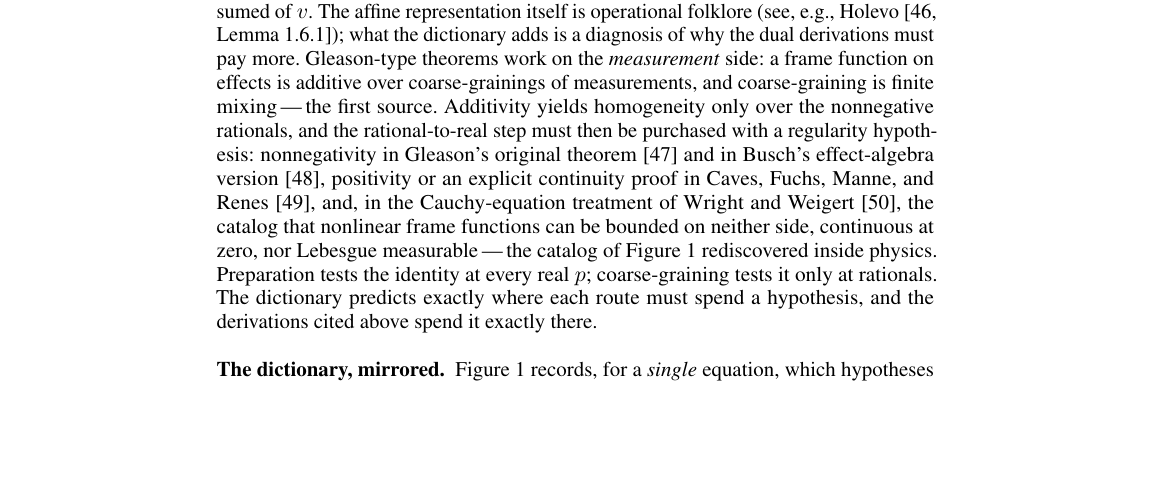
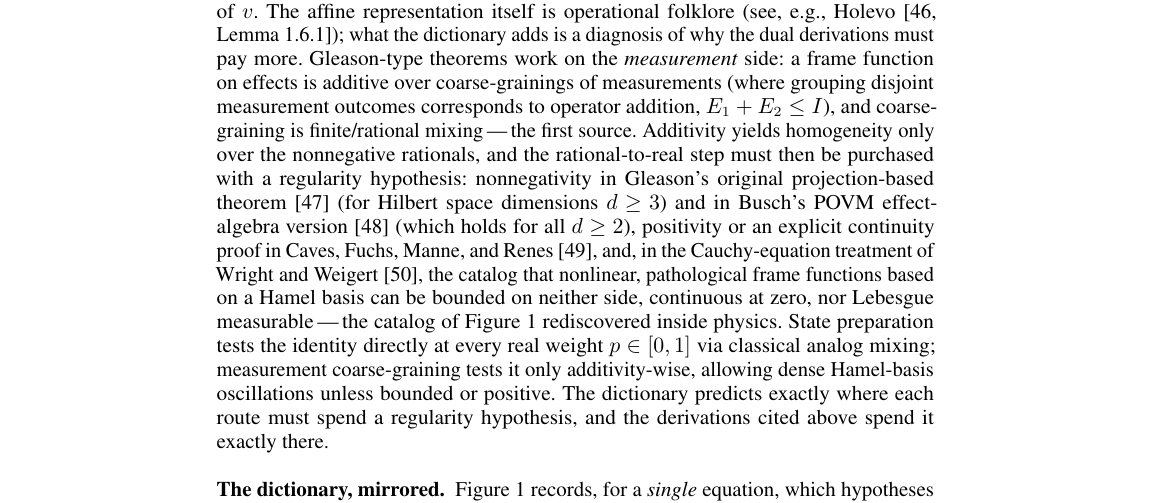
Before and after one commit to elouafiqAli/rigifity, a LaTeX paper (satellites/o3-maa/add/manuscript-anon-final.tex): part of page 14 of 17, cut so that both start at the same text, the shorter picture padded with empty space. Compiled offline with pdfLaTeX.

Commit message:
satellites(o3-maa): refine quantum state foundations exposition with precise d>=3/d>=2 dimension conditions, explicit coarse-graining operator addition, and real state preparation vs. discrete-additivity rational comparison

```diff
--- a/satellites/o3-maa/add/manuscript-anon-final.tex
+++ b/satellites/o3-maa/add/manuscript-anon-final.tex
@@ -1295,20 +1295,20 @@ of~$v$. The affine representation itself is operational folklore
 dictionary adds is a diagnosis of why the dual derivations must pay
 more. Gleason-type theorems work on the \emph{measurement} side: a
 frame function on effects is additive over coarse-grainings of
-measurements, and coarse-graining is finite mixing\,---\,the first
+measurements (where grouping disjoint measurement outcomes corresponds to operator addition, $E_1 + E_2 \le I$), and coarse-graining is finite/rational mixing\,---\,the first
 source. Additivity yields homogeneity only over the nonnegative
 rationals, and the rational-to-real step must then be purchased with
 a regularity hypothesis: nonnegativity in Gleason's original
-theorem~\cite{Gleason1957} and in Busch's effect-algebra
-version~\cite{Busch2003}, positivity or an explicit continuity proof
+projection-based theorem~\cite{Gleason1957} (for Hilbert space dimensions $d \ge 3$) and in Busch's POVM effect-algebra
+version~\cite{Busch2003} (which holds for all $d \ge 2$), positivity or an explicit continuity proof
 in Caves, Fuchs, Manne, and Renes~\cite{CFMR2004}, and, in the
 Cauchy-equation treatment of Wright and
-Weigert~\cite{WrightWeigert2019}, the catalog that nonlinear frame
-functions can be bounded on neither side, continuous at zero, nor
+Weigert~\cite{WrightWeigert2019}, the catalog that nonlinear, pathological frame
+functions based on a Hamel basis can be bounded on neither side, continuous at zero, nor
 Lebesgue measurable\,---\,the catalog of Figure~\ref{fig:dictionary}
-rediscovered inside physics. Preparation tests the identity at every
-real~$p$; coarse-graining tests it only at rationals. The dictionary
-predicts exactly where each route must spend a hypothesis, and the
+rediscovered inside physics. State preparation tests the identity directly at every
+real weight $p \in [0,1]$ via classical analog mixing; measurement coarse-graining tests it only additivity-wise, allowing dense Hamel-basis oscillations unless bounded or positive. The dictionary
+predicts exactly where each route must spend a regularity hypothesis, and the
 derivations cited above spend it exactly there.
 
 \subsection{The dictionary, mirrored.}
```
